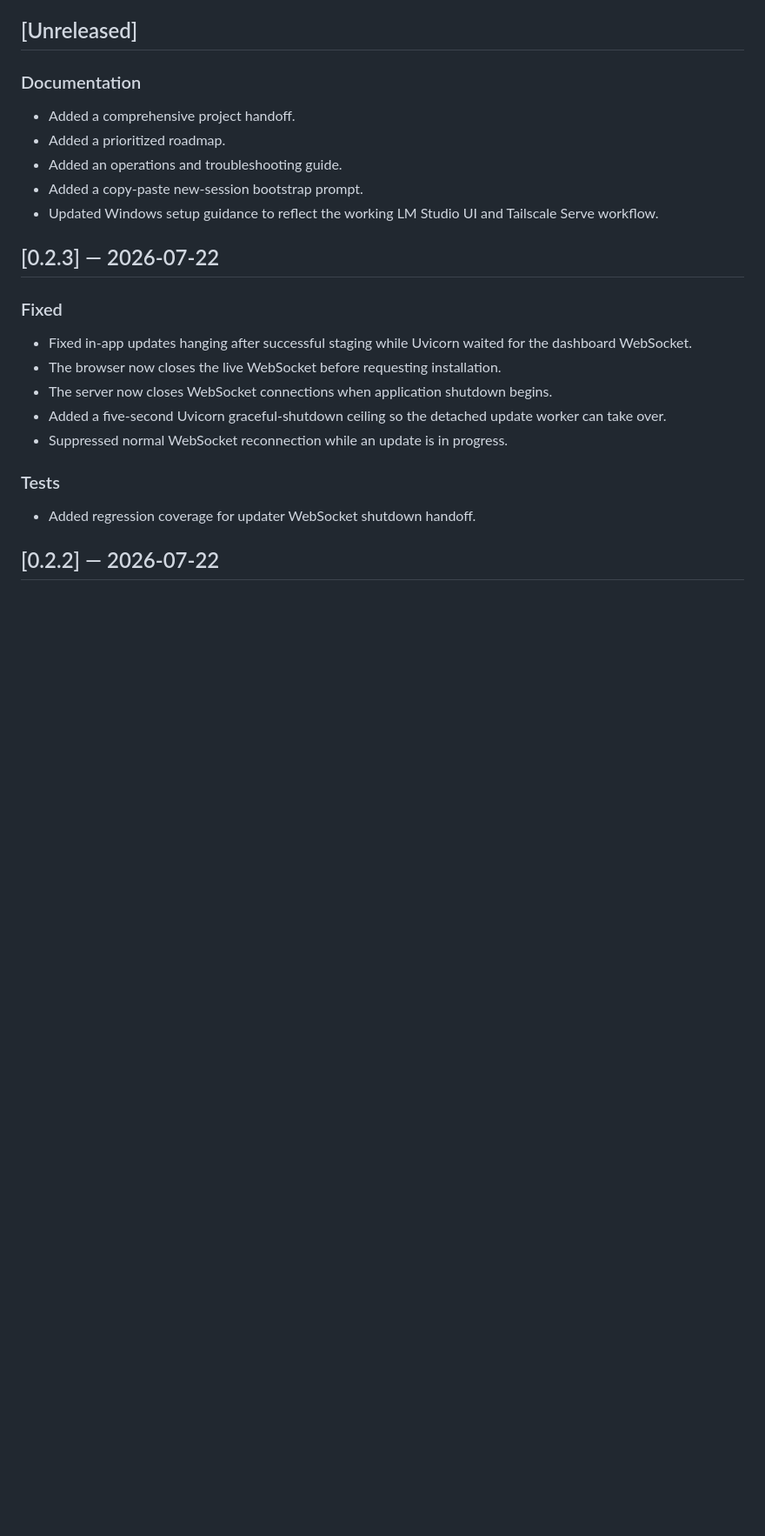
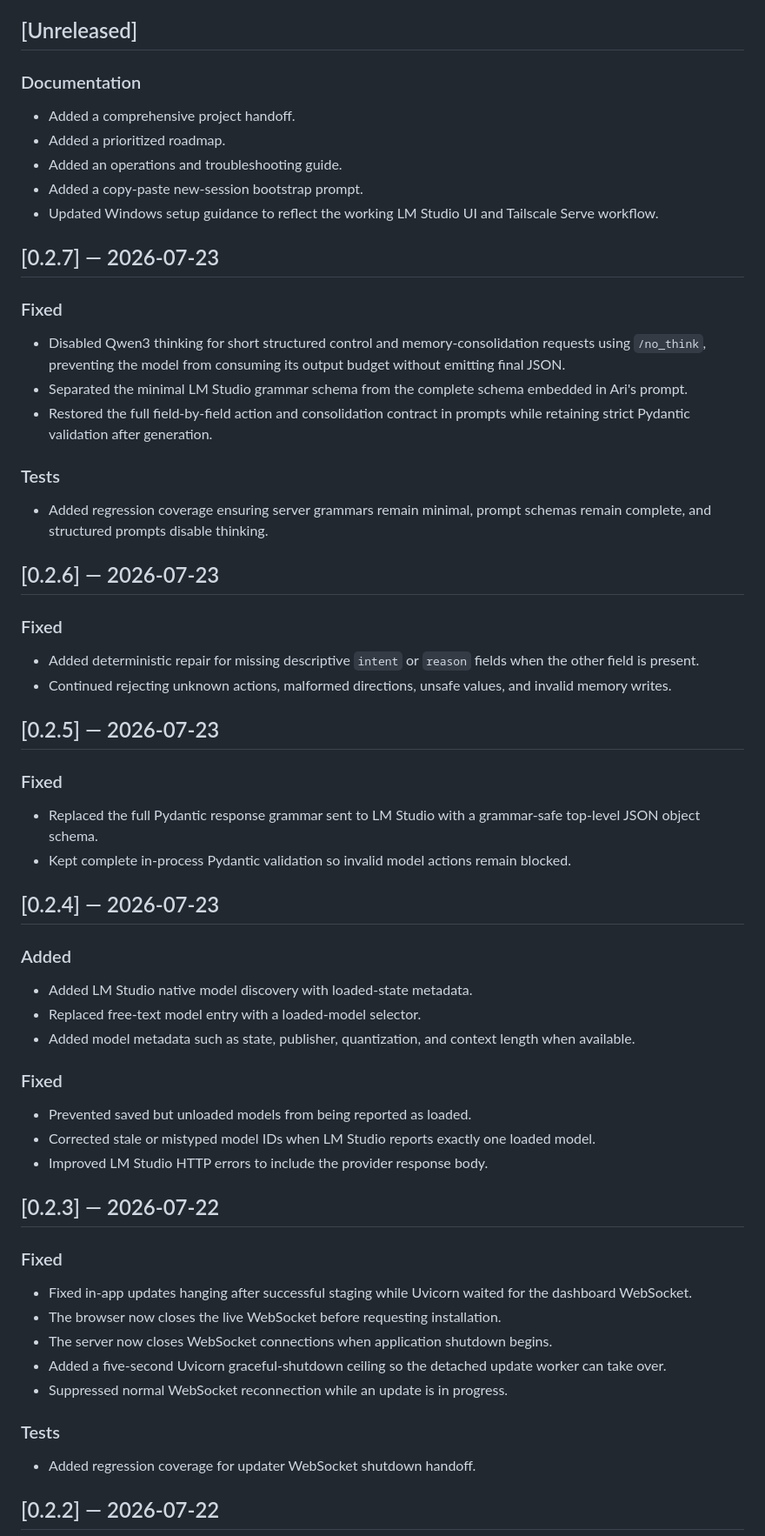
Before and after one commit to eWOOD29/embodied-alife, a Markdown page: CHANGELOG.md, the part around one of its changes. Shown at 87% size. GitHub-like rendering; blank space fills up the shorter version.

```diff
--- a/CHANGELOG.md
+++ b/CHANGELOG.md
@@ -13,6 +13,46 @@ The project uses semantic versioning pragmatically while it is still in early de
 - Added an operations and troubleshooting guide.
 - Added a copy-paste new-session bootstrap prompt.
 - Updated Windows setup guidance to reflect the working LM Studio UI and Tailscale Serve workflow.
+
+## [0.2.7] — 2026-07-23
+
+### Fixed
+
+- Disabled Qwen3 thinking for short structured control and memory-consolidation requests using `/no_think`, preventing the model from consuming its output budget without emitting final JSON.
+- Separated the minimal LM Studio grammar schema from the complete schema embedded in Ari's prompt.
+- Restored the full field-by-field action and consolidation contract in prompts while retaining strict Pydantic validation after generation.
+
+### Tests
+
+- Added regression coverage ensuring server grammars remain minimal, prompt schemas remain complete, and structured prompts disable thinking.
+
+## [0.2.6] — 2026-07-23
+
+### Fixed
+
+- Added deterministic repair for missing descriptive `intent` or `reason` fields when the other field is present.
+- Continued rejecting unknown actions, malformed directions, unsafe values, and invalid memory writes.
+
+## [0.2.5] — 2026-07-23
+
+### Fixed
+
+- Replaced the full Pydantic response grammar sent to LM Studio with a grammar-safe top-level JSON object schema.
+- Kept complete in-process Pydantic validation so invalid model actions remain blocked.
+
+## [0.2.4] — 2026-07-23
+
+### Added
+
+- Added LM Studio native model discovery with loaded-state metadata.
+- Replaced free-text model entry with a loaded-model selector.
+- Added model metadata such as state, publisher, quantization, and context length when available.
+
+### Fixed
+
+- Prevented saved but unloaded models from being reported as loaded.
+- Corrected stale or mistyped model IDs when LM Studio reports exactly one loaded model.
+- Improved LM Studio HTTP errors to include the provider response body.
 
 ## [0.2.3] — 2026-07-22
 
```
Also changed, not shown: other parts of CHANGELOG.md (+5 -12 lines).
